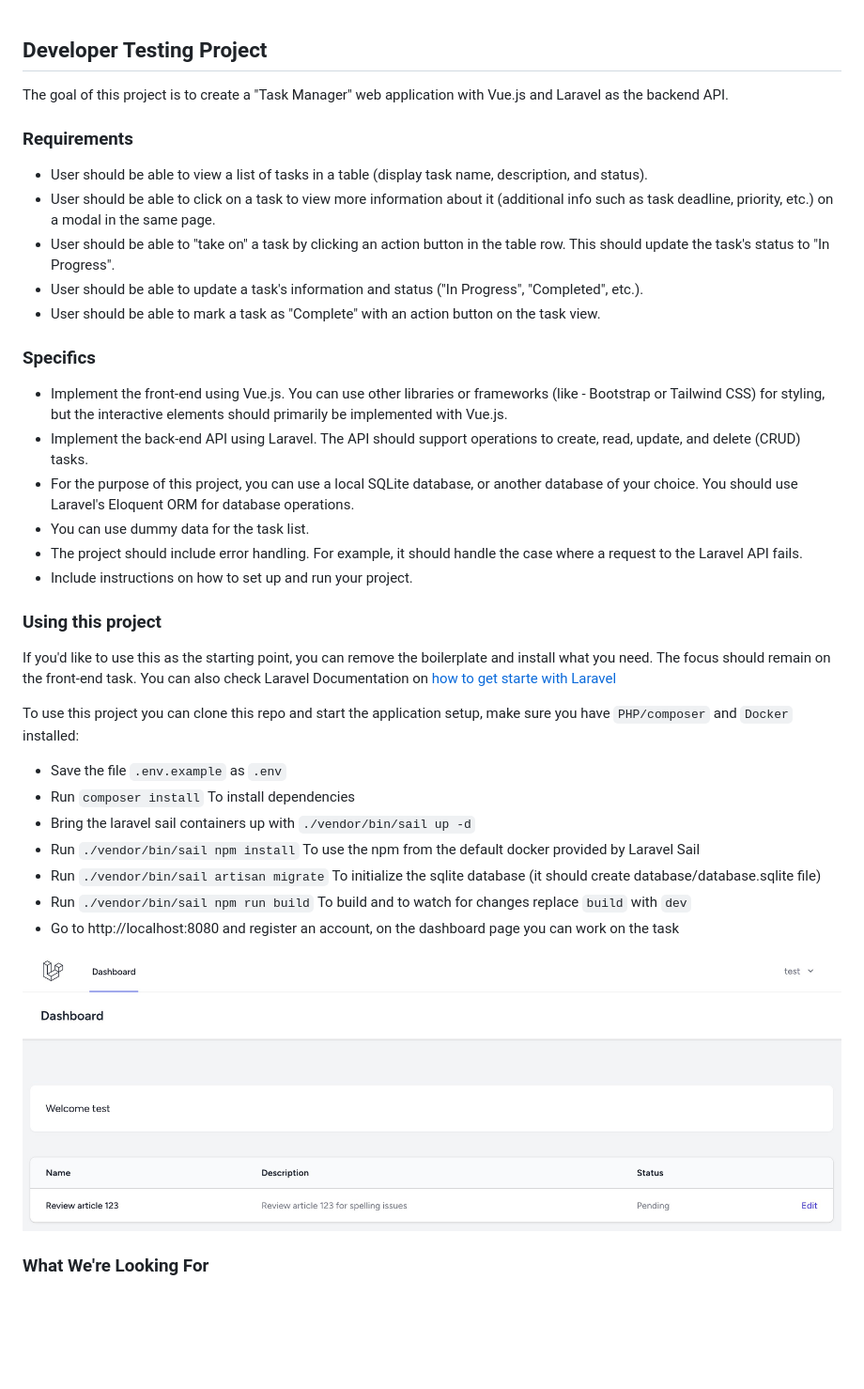
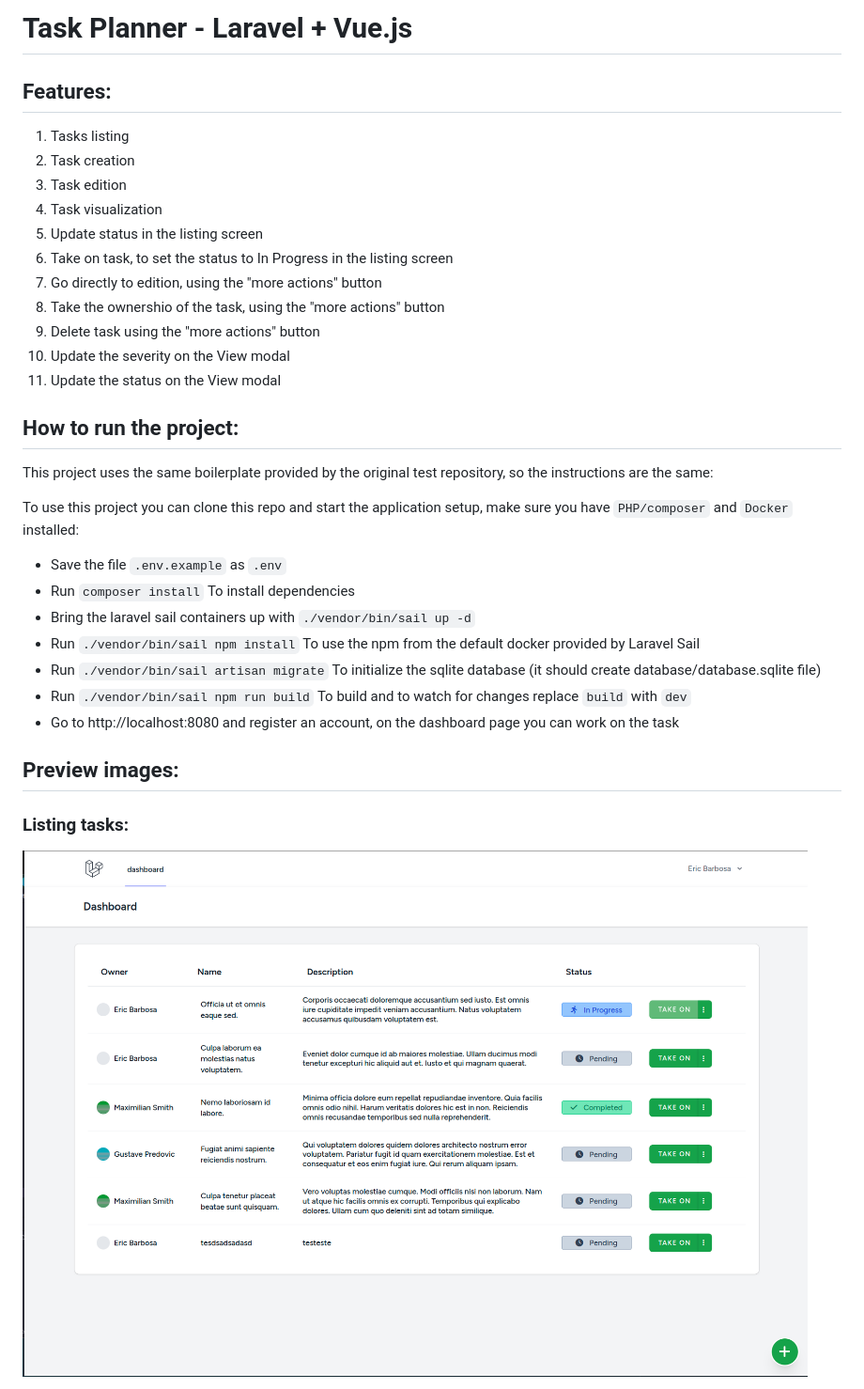
Before and after one commit to ericcbarbosa/task-manager, a Markdown page: README.md, the part around the change printed below. Shown: that part at 94% size. Drawn GitHub-style; pictures changed too: preview/list-tasks.png (added); blank space fills up the shorter version.

Commit message:
add Readme + preview images

```diff
--- a/README.md
+++ b/README.md
@@ -1,28 +1,22 @@
+# Task Planner - Laravel + Vue.js
 
-## Developer Testing Project
+## Features:
 
-The goal of this project is to create a "Task Manager" web application with Vue.js and Laravel as the backend API.
+1. Tasks listing
+2. Task creation
+3. Task edition
+4. Task visualization
+4. Update status in the listing screen
+5. Take on task, to set the status to In Progress in the listing screen
+6. Go directly to edition, using the "more actions" button
+7. Take the ownershio of the task, using the "more actions" button
+8. Delete task using the "more actions" button
+9. Update the severity on the View modal
+10. Update the status on the View modal
 
-### Requirements
+## How to run the project:
 
-- User should be able to view a list of tasks in a table (display task name, description, and status).
-- User should be able to click on a task to view more information about it (additional info such as task deadline, priority, etc.) on a modal in the same page.
-- User should be able to "take on" a task by clicking an action button in the table row. This should update the task's status to "In Progress".
-- User should be able to update a task's information and status ("In Progress", "Completed", etc.).
-- User should be able to mark a task as "Complete" with an action button on the task view.
-
-### Specifics
-
-- Implement the front-end using Vue.js. You can use other libraries or frameworks (like - Bootstrap or Tailwind CSS) for styling, but the interactive elements should primarily be implemented with Vue.js.
-- Implement the back-end API using Laravel. The API should support operations to create, read, update, and delete (CRUD) tasks.
-- For the purpose of this project, you can use a local SQLite database, or another database of your choice. You should use Laravel's Eloquent ORM for database operations.
-- You can use dummy data for the task list.
-- The project should include error handling. For example, it should handle the case where a request to the Laravel API fails.
-- Include instructions on how to set up and run your project.
-
-### Using this project
-
-If you'd like to use this as the starting point, you can remove the boilerplate and install what you need. The focus should remain on the front-end task. You can also check Laravel Documentation on [how to get starte with Laravel](https://laravel.com/docs/10.x/installation)
+This project uses the same boilerplate provided by the original test repository, so the instructions are the same:
 
 To use this project you can clone this repo and start the application setup, make sure you have `PHP/composer` and `Docker` installed:
 -  Save the file `.env.example` as `.env`
@@ -33,7 +27,8 @@ To use this project you can clone this repo and start the application setup, mak
 -  Run `./vendor/bin/sail npm run build` To build and to watch for changes replace `build` with `dev`
 -  Go to http://localhost:8080 and register an account, on the dashboard page you can work on the task
 
-![Preview](./preview.jpg?raw=true "Dashboard Preview")
+## Preview images:
 
-### What We're Looking For
+### Listing tasks:
+![List Task](./preview/list-tasks.png "Listing Tasks")
 
```
Also changed, not shown: other parts of README.md (+9 -7 lines), preview/create-task.png (added), preview/img.png (added), preview/message-handling.png (added), preview/task-edition.png (added), preview/task-view.png (added), 1 other file.
